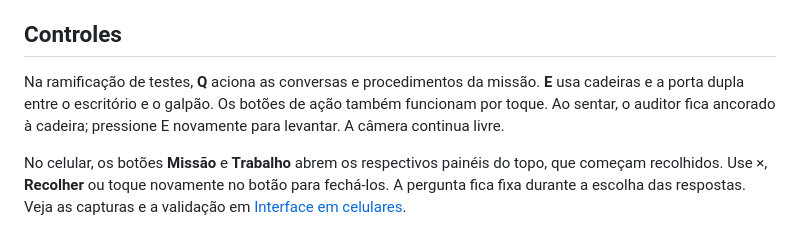
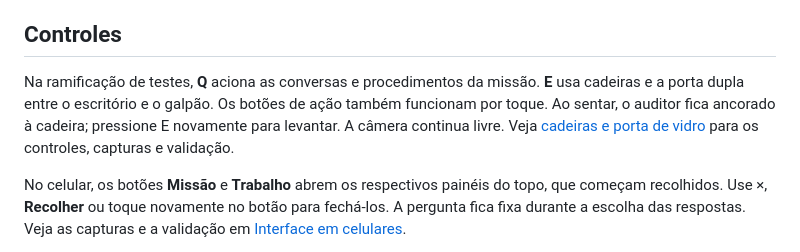
Before and after one commit to MaverickFullCode/SCAI, a Markdown page: LEIA-ME.md, the part around the change. GitHub-like rendering.

```diff
--- a/LEIA-ME.md
+++ b/LEIA-ME.md
@@ -22,7 +22,7 @@ Veja [os personagens da Versão Alfa 0.2](docs/personagens-realistas.md), aprova
 
 ## Controles
 
-Na ramificação de testes, **Q** aciona as conversas e procedimentos da missão. **E** usa cadeiras e a porta dupla entre o escritório e o galpão. Os botões de ação também funcionam por toque. Ao sentar, o auditor fica ancorado à cadeira; pressione E novamente para levantar. A câmera continua livre.
+Na ramificação de testes, **Q** aciona as conversas e procedimentos da missão. **E** usa cadeiras e a porta dupla entre o escritório e o galpão. Os botões de ação também funcionam por toque. Ao sentar, o auditor fica ancorado à cadeira; pressione E novamente para levantar. A câmera continua livre. Veja [cadeiras e porta de vidro](docs/cadeiras-e-porta.md) para os controles, capturas e validação.
 
 No celular, os botões **Missão** e **Trabalho** abrem os respectivos painéis do topo, que começam recolhidos. Use ×, **Recolher** ou toque novamente no botão para fechá-los. A pergunta fica fixa durante a escolha das respostas. Veja as capturas e a validação em [Interface em celulares](docs/interface-celular.md).
 
```
Also changed, not shown: MEMORIA-DO-PROJETO.md (+2 -0 lines), docs/cadeiras-e-porta.md (added, +44 -0 lines), docs/previa-cadeira-sentado.png (added), docs/previa-porta-vidro.png (added), 12 other files.
